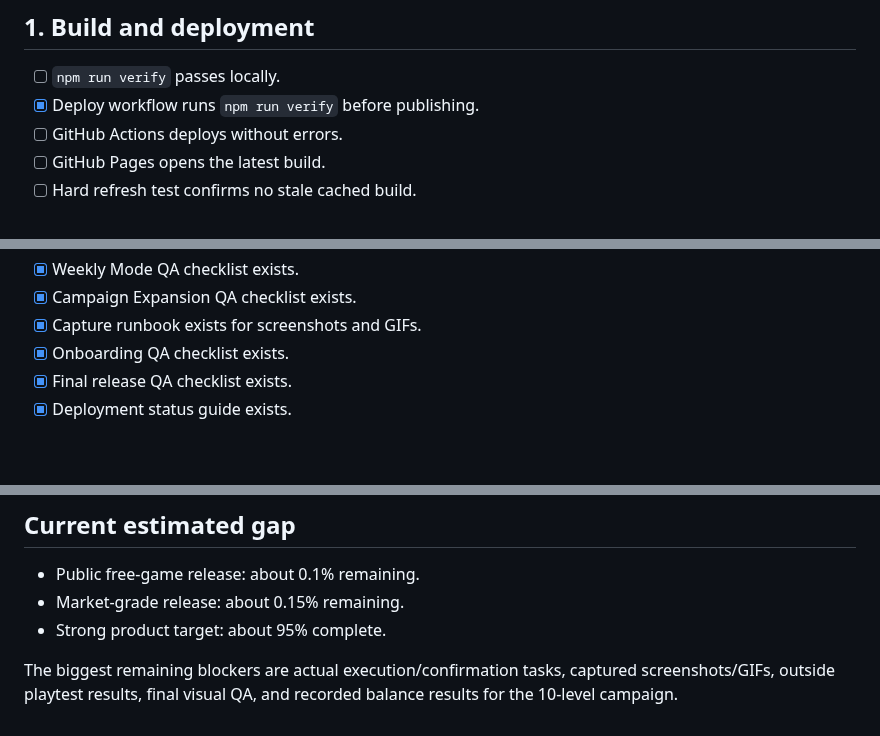
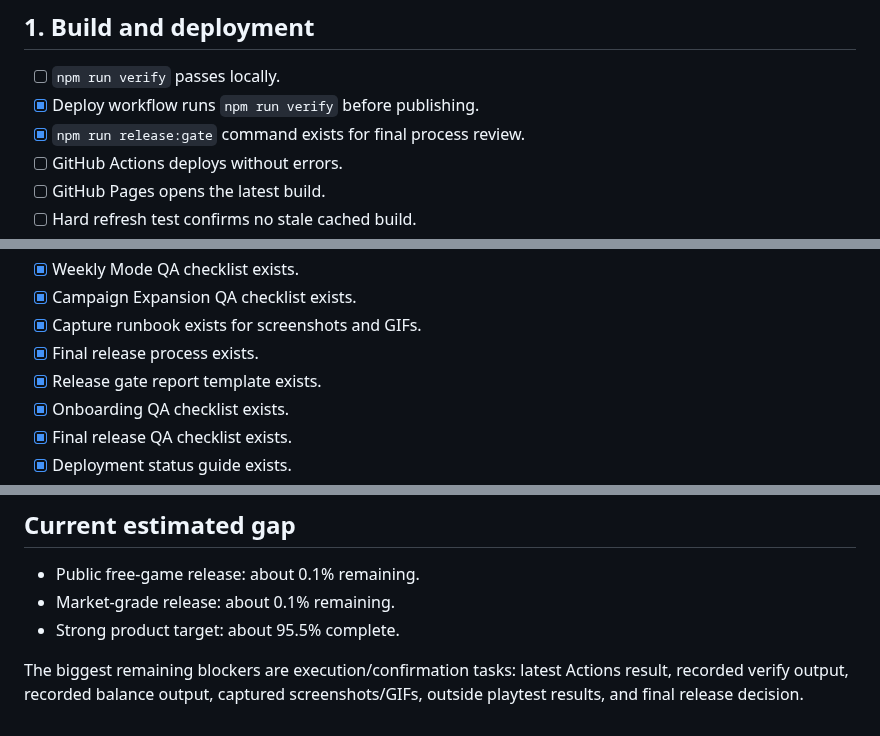
Before and after one commit to Lunora-Gather/Praesidium, a Markdown page: docs/RELEASE_CHECKLIST.md, 3 parts joined by grey strips. Rendered like a GitHub page; blank space fills up the shorter version.

Commit message:
Update checklist with final release gate process

```diff
--- a/docs/RELEASE_CHECKLIST.md
+++ b/docs/RELEASE_CHECKLIST.md
@@ -14,6 +14,7 @@ This checklist tracks the gap between a strong playable build and a public/marke
 
 - [ ] `npm run verify` passes locally.
 - [x] Deploy workflow runs `npm run verify` before publishing.
+- [x] `npm run release:gate` command exists for final process review.
 - [ ] GitHub Actions deploys without errors.
 - [ ] GitHub Pages opens the latest build.
 - [ ] Hard refresh test confirms no stale cached build.
@@ -115,6 +116,8 @@ This checklist tracks the gap between a strong playable build and a public/marke
 - [x] Weekly Mode QA checklist exists.
 - [x] Campaign Expansion QA checklist exists.
 - [x] Capture runbook exists for screenshots and GIFs.
+- [x] Final release process exists.
+- [x] Release gate report template exists.
 - [x] Onboarding QA checklist exists.
 - [x] Final release QA checklist exists.
 - [x] Deployment status guide exists.
@@ -132,7 +135,7 @@ This checklist tracks the gap between a strong playable build and a public/marke
 ## Current estimated gap
 
 - Public free-game release: about 0.1% remaining.
-- Market-grade release: about 0.15% remaining.
-- Strong product target: about 95% complete.
+- Market-grade release: about 0.1% remaining.
+- Strong product target: about 95.5% complete.
 
-The biggest remaining blockers are actual execution/confirmation tasks, captured screenshots/GIFs, outside playtest results, final visual QA, and recorded balance results for the 10-level campaign.
+The biggest remaining blockers are execution/confirmation tasks: latest Actions result, recorded verify output, recorded balance output, captured screenshots/GIFs, outside playtest results, and final release decision.
```
